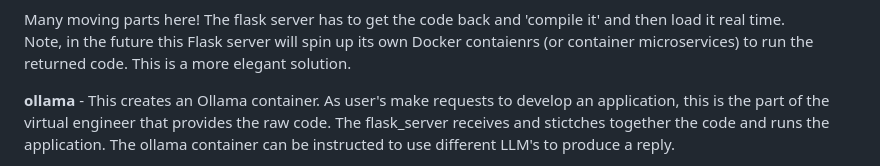
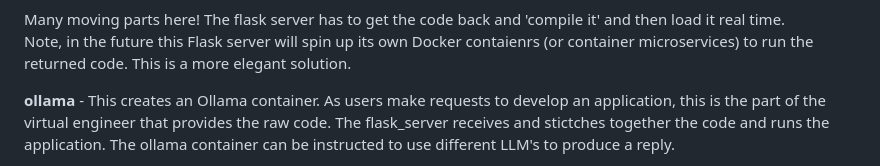
Before and after one commit to justinGmail/ZeroCostEngineering, a Markdown page: README.md, the part around the change. GitHub-like rendering.

```diff
--- a/README.md
+++ b/README.md
@@ -34,7 +34,7 @@ Many moving parts here!  The flask server has to get the code back and 'compile
 Note, in the future this Flask server will spin up its own Docker contaienrs (or container microservices) to run the
 returned code.  This is a more elegant solution.
 
-**ollama** - This creates an Ollama container.  As user's make requests to develop an application, this is the
+**ollama** - This creates an Ollama container.  As users make requests to develop an application, this is the
 part of the virtual engineer that provides the raw code.  The flask_server receives and stictches together the
 code and runs the application.  The ollama container can be instructed to use different LLM's to produce a reply.
 
```
